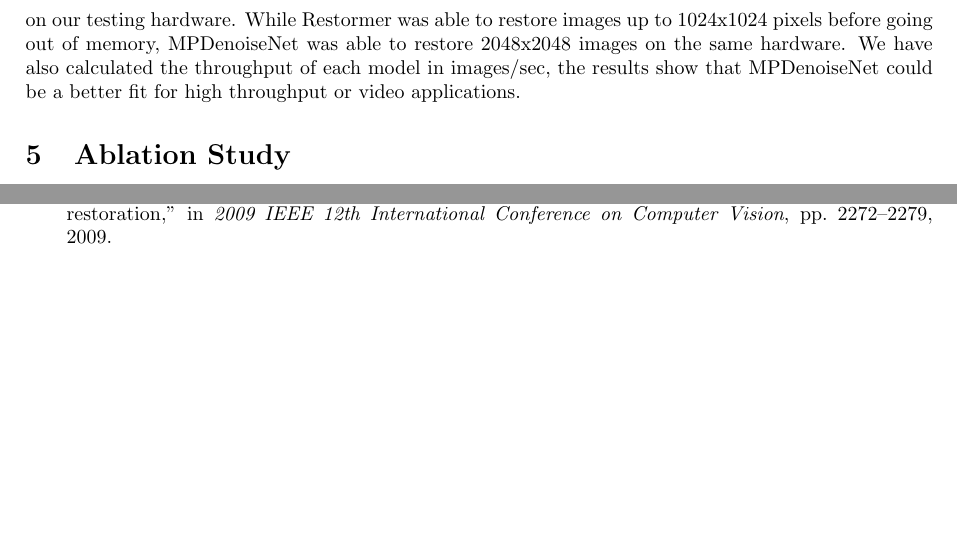
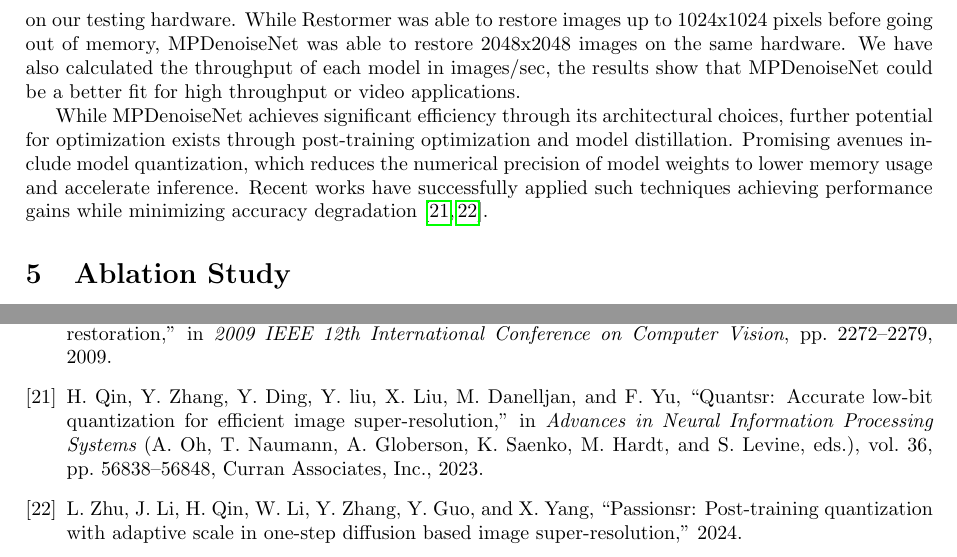
Before and after one commit to mostafa-k-m/seasalt, a LaTeX paper (paper/Main.tex, which reads paper/sections/Experimentation.tex): two parts of pages 13 and 17 of 17, joined at a grey line, cut so that both start at the same text, the shorter picture padded with empty space. Compiled offline with pdfLaTeX.

Commit message:
peer review - addressed potential for further computational efficiency

```diff
--- a/paper/sections/Experimentation.tex
+++ b/paper/sections/Experimentation.tex
@@ -180,3 +180,5 @@ MPDenoiseNet is shown through the results below to be significantly more resourc
 \end{figure}
 
 MPDenoiseNet demonstrates higher computational efficiency, evident through the lower memory usage on our testing hardware. While Restormer was able to restore images up to 1024x1024 pixels before going out of memory, MPDenoiseNet was able to restore 2048x2048 images on the same hardware. We have also calculated the throughput of each model in images/sec, the results show that MPDenoiseNet could be a better fit for high throughput or video applications.
+
+While MPDenoiseNet achieves significant efficiency through its architectural choices, further potential for optimization exists through post-training optimization and model distillation. Promising avenues include model quantization, which reduces the numerical precision of model weights to lower memory usage and accelerate inference. Recent works have successfully applied such techniques achieving performance gains while minimizing accuracy degradation \cite{Qin2025, Zhu2024}.
```
